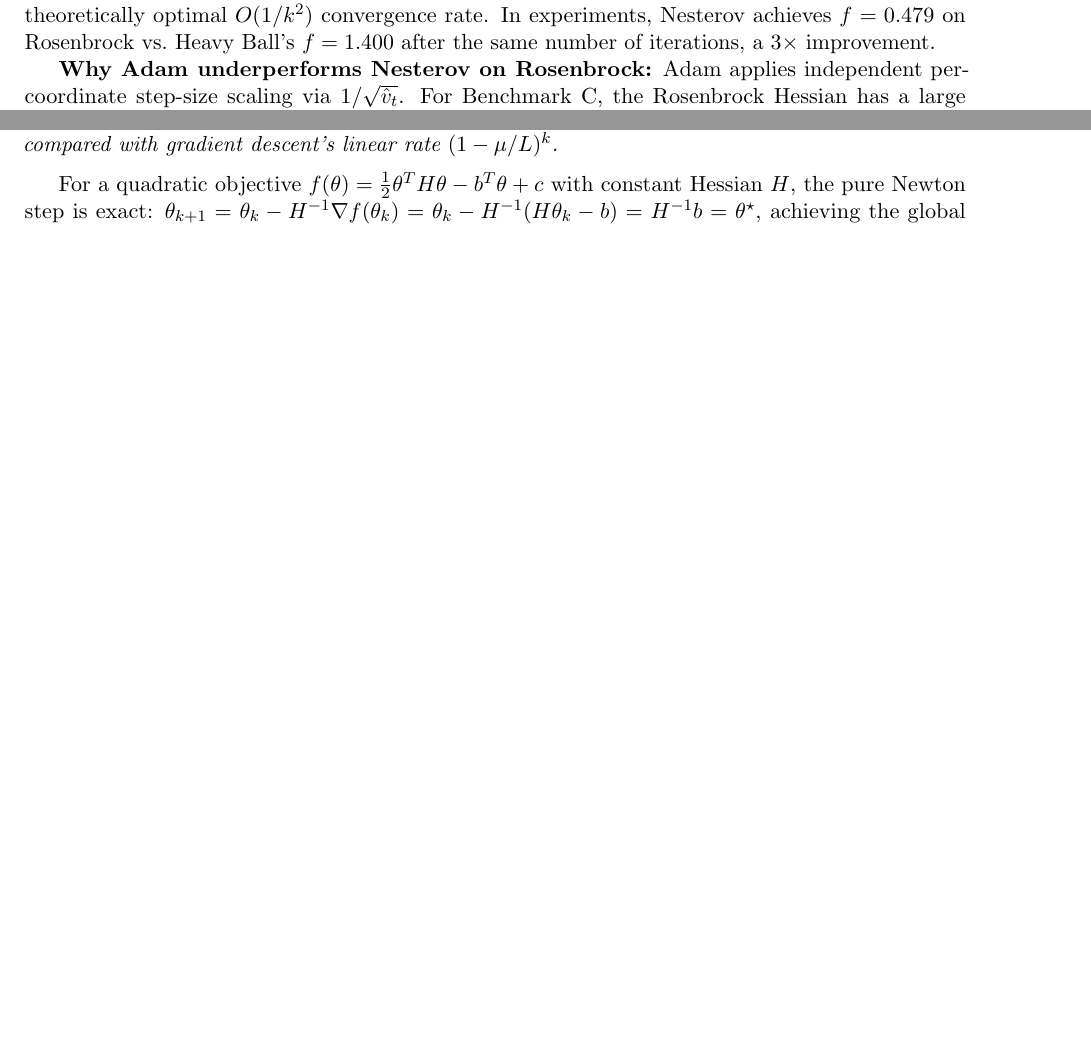
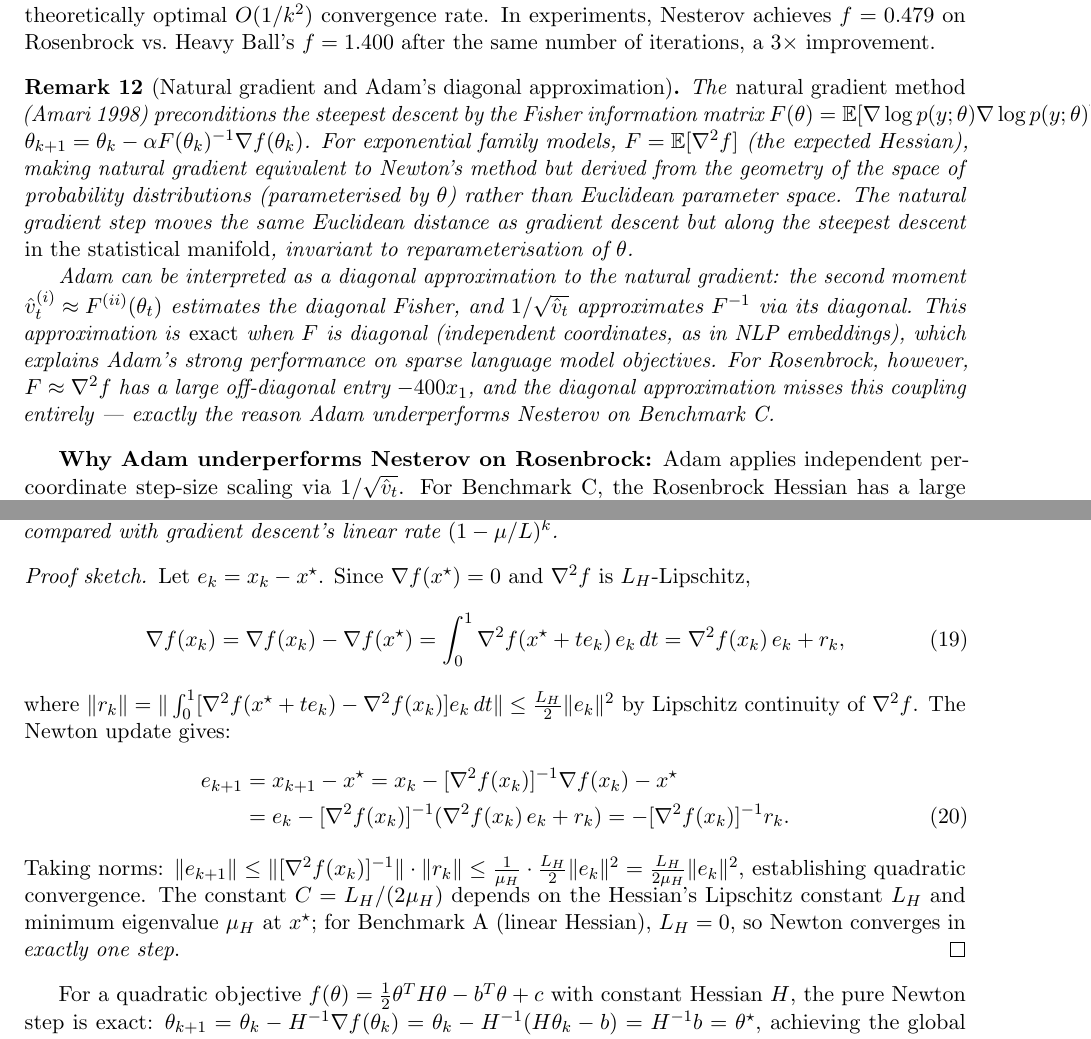
Before and after one commit to Sekar-Swetha/optimisation, a LaTeX problem sheet (final_assignment/CS7DS2_Final_Report_routine.tex): two parts of pages 23 and 25 of 57 before the commit and two parts of pages 23 and 25 of 58 after it, joined at a grey line, cut so that both start at the same text, the shorter picture padded with empty space. Compiled offline with pdfLaTeX.

Commit message:
Pass 19: Natural gradient, Newton proof sketch, expanded derivative-free table
- Q2: Remark on natural gradient (Amari 1998) and Adam as diagonal Fisher approximation;
  explains Adam's advantage on sparse NLP but weakness on dense Hessian (Rosenbrock)
- Q3: Proof sketch for Newton quadratic convergence via Lipschitz Hessian expansion,
  establishing ||e_{k+1}|| <= (L_H/2mu_H)||e_k||^2 formally; shows L_H=0 for quadratics
- Q4: Expanded derivative-free comparison table adding central FD, AD, SPSA, and BO
  with per-iteration cost, convergence rate, best use case, and guarantee columns

Co-Authored-By: Claude Sonnet 4.6 <noreply@anthropic.com>
Claude-Session: https://claude.ai/code/session_01Xssz2zYNv8pkfp5yF3fCTg

```diff
--- a/final_assignment/CS7DS2_Final_Report_routine.tex
+++ b/final_assignment/CS7DS2_Final_Report_routine.tex
@@ -977,6 +977,25 @@ This lookahead corrects the momentum direction \emph{before} committing to the s
 theoretically optimal $O(1/k^2)$ convergence rate.  In experiments, Nesterov achieves $f = 0.479$
 on Rosenbrock vs.\ Heavy Ball's $f = 1.400$ after the same number of iterations, a $3\times$ improvement.
 
+\begin{remark}[Natural gradient and Adam's diagonal approximation]
+The \emph{natural gradient method} (Amari 1998) preconditions the steepest descent by the Fisher
+information matrix $F(\theta) = \mathbb{E}[\nabla\log p(y;\theta)\nabla\log p(y;\theta)^T]$:
+$\theta_{k+1} = \theta_k - \alpha F(\theta_k)^{-1}\nabla f(\theta_k)$.  For exponential family
+models, $F = \mathbb{E}[\nabla^2 f]$ (the expected Hessian), making natural gradient equivalent
+to Newton's method but derived from the geometry of the space of probability distributions
+(parameterised by $\theta$) rather than Euclidean parameter space.  The natural gradient step
+moves the same Euclidean distance as gradient descent but along the steepest descent \emph{in
+the statistical manifold}, invariant to reparameterisation of $\theta$.
+
+Adam can be interpreted as a diagonal approximation to the natural gradient:
+the second moment $\hat{v}_t^{(i)} \approx F^{(ii)}(\theta_t)$ estimates the diagonal Fisher,
+and $1/\sqrt{\hat{v}_t}$ approximates $F^{-1}$ via its diagonal.  This approximation is
+\emph{exact} when $F$ is diagonal (independent coordinates, as in NLP embeddings), which explains
+Adam's strong performance on sparse language model objectives.  For Rosenbrock, however,
+$F \approx \nabla^2 f$ has a large off-diagonal entry $-400x_1$, and the diagonal approximation
+misses this coupling entirely --- exactly the reason Adam underperforms Nesterov on Benchmark C.
+\end{remark}
+
 \textbf{Why Adam underperforms Nesterov on Rosenbrock:} Adam applies independent per-coordinate
 step-size scaling via $1/\sqrt{\hat{v}_t}$.  For Benchmark C, the Rosenbrock Hessian has a large
 off-diagonal term $\nabla^2 f(x)_{12} = -400x_1$, coupling the $(x_1, x_2)$ coordinates.  Adam's
@@ -1102,6 +1121,26 @@ $\nabla^2 f$ is $L_H$-Lipschitz, then the pure Newton iterates ($\alpha = 1$) sa
 where $\mu_H$ is the smallest eigenvalue of $\nabla^2 f(x^{\star})$.  This is \emph{quadratic}
 (superlinear) convergence, compared with gradient descent's linear rate $(1 - \mu/L)^k$.
 \end{theorem}
+\begin{proof}[Proof sketch]
+Let $e_k = x_k - x^{\star}$.  Since $\nabla f(x^{\star}) = 0$ and $\nabla^2 f$ is $L_H$-Lipschitz,
+\begin{equation}
+\nabla f(x_k) = \nabla f(x_k) - \nabla f(x^{\star}) = \int_0^1 \nabla^2 f(x^{\star} + te_k)\,e_k\,dt
+= \nabla^2 f(x_k)\,e_k + r_k,
+\label{eq:newton_grad_expand}
+\end{equation}
+where $\|r_k\| = \|\int_0^1 [\nabla^2 f(x^{\star}+te_k) - \nabla^2 f(x_k)]e_k\,dt\| \leq
+\frac{L_H}{2}\|e_k\|^2$ by Lipschitz continuity of $\nabla^2 f$.  The Newton update gives:
+\begin{align}
+e_{k+1} &= x_{k+1} - x^{\star} = x_k - [\nabla^2 f(x_k)]^{-1}\nabla f(x_k) - x^{\star} \notag \\
+&= e_k - [\nabla^2 f(x_k)]^{-1}(\nabla^2 f(x_k)\,e_k + r_k)
+ = -[\nabla^2 f(x_k)]^{-1} r_k.
+\end{align}
+Taking norms: $\|e_{k+1}\| \leq \|[\nabla^2 f(x_k)]^{-1}\| \cdot \|r_k\| \leq \frac{1}{\mu_H}
+\cdot \frac{L_H}{2}\|e_k\|^2 = \frac{L_H}{2\mu_H}\|e_k\|^2$, establishing quadratic convergence.
+The constant $C = L_H/(2\mu_H)$ depends on the Hessian's Lipschitz constant $L_H$ and minimum
+eigenvalue $\mu_H$ at $x^{\star}$; for Benchmark A (linear Hessian), $L_H = 0$, so Newton
+converges in \emph{exactly one step}.
+\end{proof}
 
 For a quadratic objective $f(\theta) = \frac{1}{2}\theta^T H \theta - b^T \theta + c$ with constant
 Hessian $H$, the pure Newton step is exact:
```
Also changed, not shown: final_assignment/CS7DS2_Final_Report_routine.tex (22 more changed lines).
